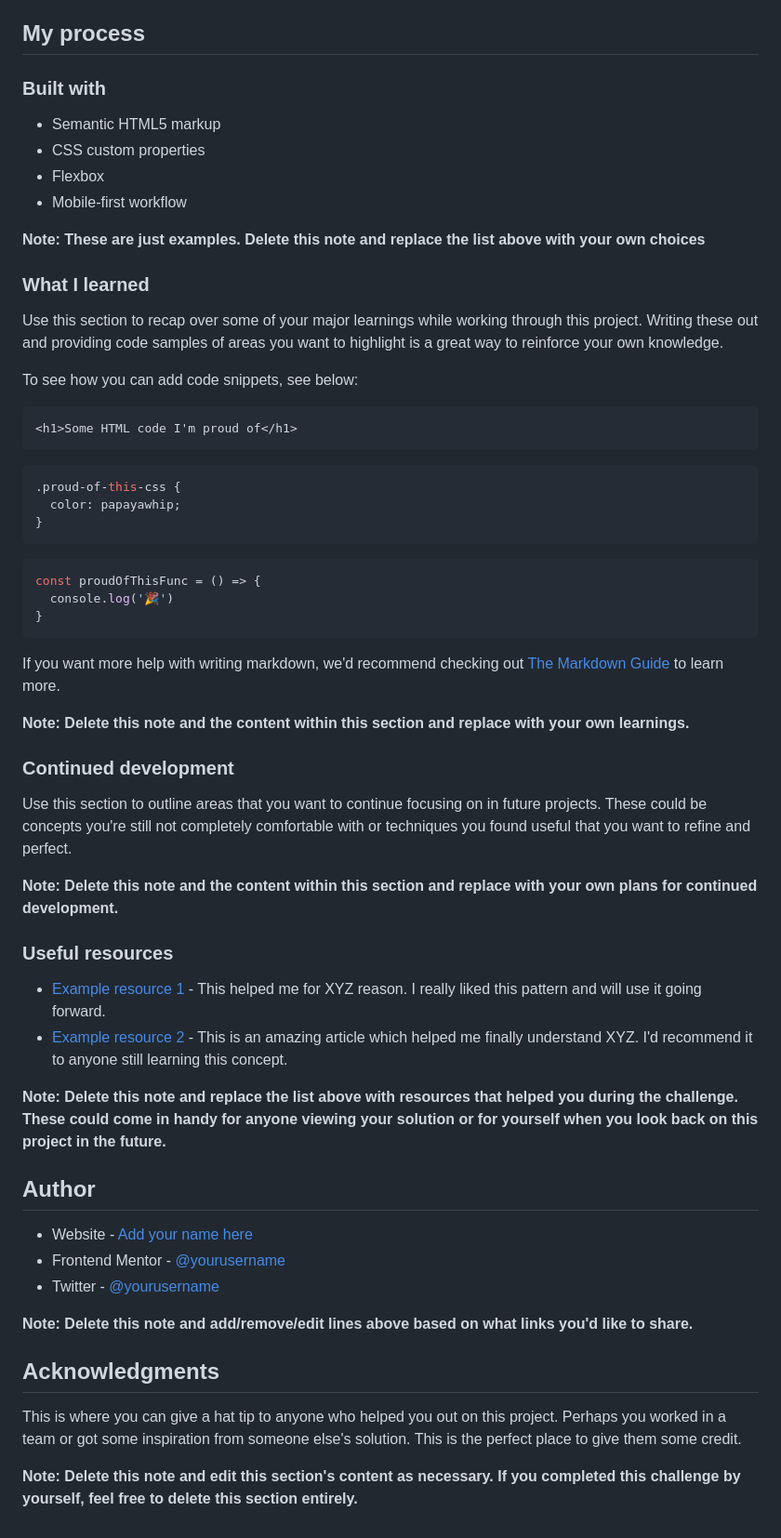
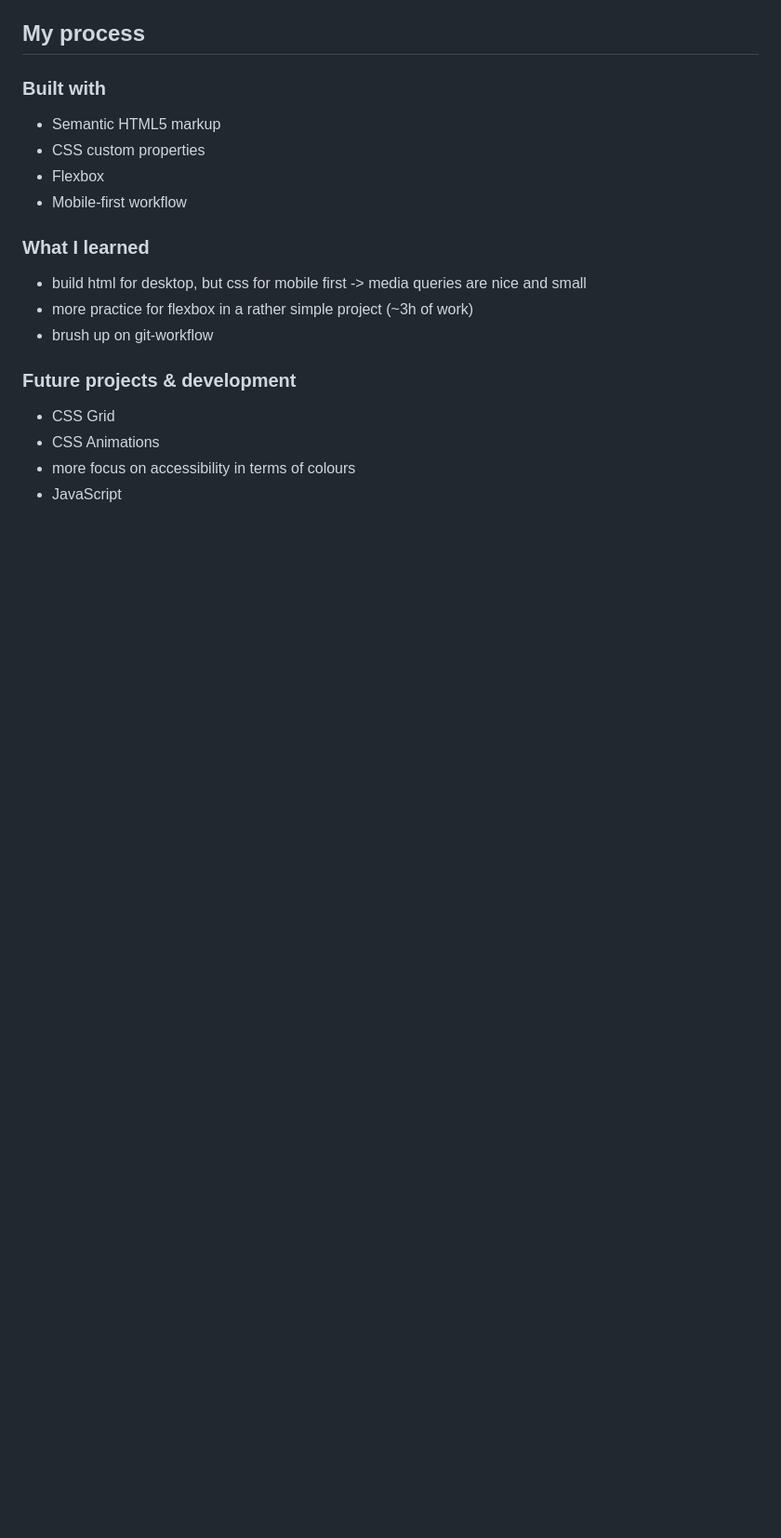
Before and after one commit to SutonToch/results-summary-component, a Markdown page: README.md, the part around the change printed below. Shown: that part at 93% size. GitHub-like rendering; blank space fills up the shorter version.

````diff
--- a/README.md
+++ b/README.md
@@ -53,55 +40,15 @@ Then crop/optimize/edit your image however you like, add it to your project, and
 - Flexbox
 - Mobile-first workflow
 
-**Note: These are just examples. Delete this note and replace the list above with your own choices**
-
 ### What I learned
 
-Use this section to recap over some of your major learnings while working through this project. Writing these out and providing code samples of areas you want to highlight is a great way to reinforce your own knowledge.
+- build html for desktop, but css for mobile first -> media queries are nice and small
+- more practice for flexbox in a rather simple project (~3h of work)
+- brush up on git-workflow
 
-To see how you can add code snippets, see below:
+### Future projects & development
 
-```html
-<h1>Some HTML code I'm proud of</h1>
-```
-```css
-.proud-of-this-css {
-  color: papayawhip;
-}
-```
-```js
-const proudOfThisFunc = () => {
-  console.log('🎉')
-}
-```
-
-If you want more help with writing markdown, we'd recommend checking out [The Markdown Guide](https://www.markdownguide.org/) to learn more.
-
-**Note: Delete this note and the content within this section and replace with your own learnings.**
-
-### Continued development
-
-Use this section to outline areas that you want to continue focusing on in future projects. These could be concepts you're still not completely comfortable with or techniques you found useful that you want to refine and perfect.
-
-**Note: Delete this note and the content within this section and replace with your own plans for continued development.**
-
-### Useful resources
-
-- [Example resource 1](https://www.example.com) - This helped me for XYZ reason. I really liked this pattern and will use it going forward.
-- [Example resource 2](https://www.example.com) - This is an amazing article which helped me finally understand XYZ. I'd recommend it to anyone still learning this concept.
-
-**Note: Delete this note and replace the list above with resources that helped you during the challenge. These could come in handy for anyone viewing your solution or for yourself when you look back on this project in the future.**
-
-## Author
-
-- Website - [Add your name here](https://www.your-site.com)
-- Frontend Mentor - [@yourusername](https://www.frontendmentor.io/profile/yourusername)
-- Twitter - [@yourusername](https://www.twitter.com/yourusername)
-
-**Note: Delete this note and add/remove/edit lines above based on what links you'd like to share.**
-
-## Acknowledgments
-
-This is where you can give a hat tip to anyone who helped you out on this project. Perhaps you worked in a team or got some inspiration from someone else's solution. This is the perfect place to give them some credit.
-
-**Note: Delete this note and edit this section's content as necessary. If you completed this challenge by yourself, feel free to delete this section entirely.**
+- CSS Grid
+- CSS Animations
+- more focus on accessibility in terms of colours
+- JavaScript
````
Also changed, not shown: other parts of README.md (+7 -20 lines), screenshots/results_summary_component_desktop.png (added), screenshots/results_summary_component_mobile.png (added).
